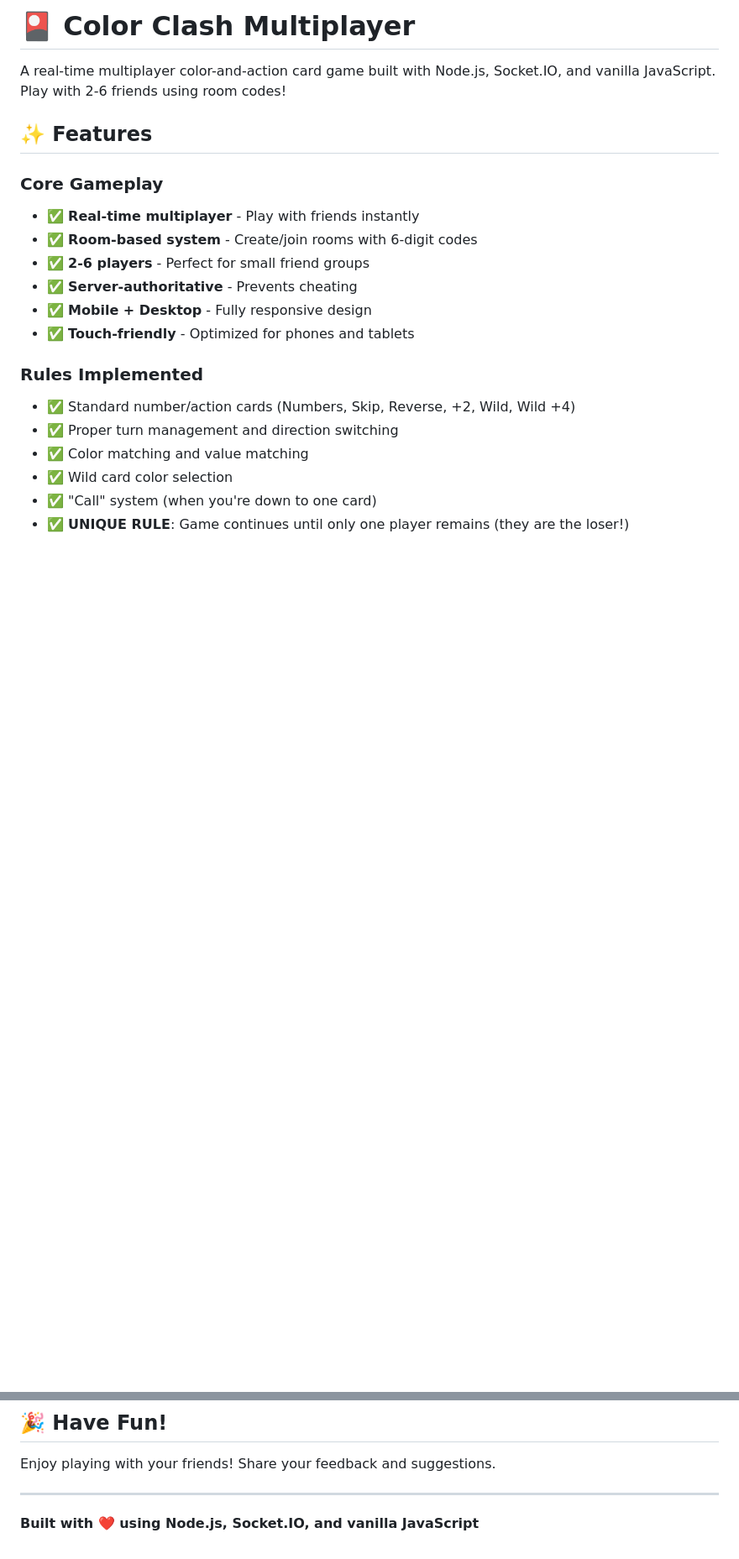
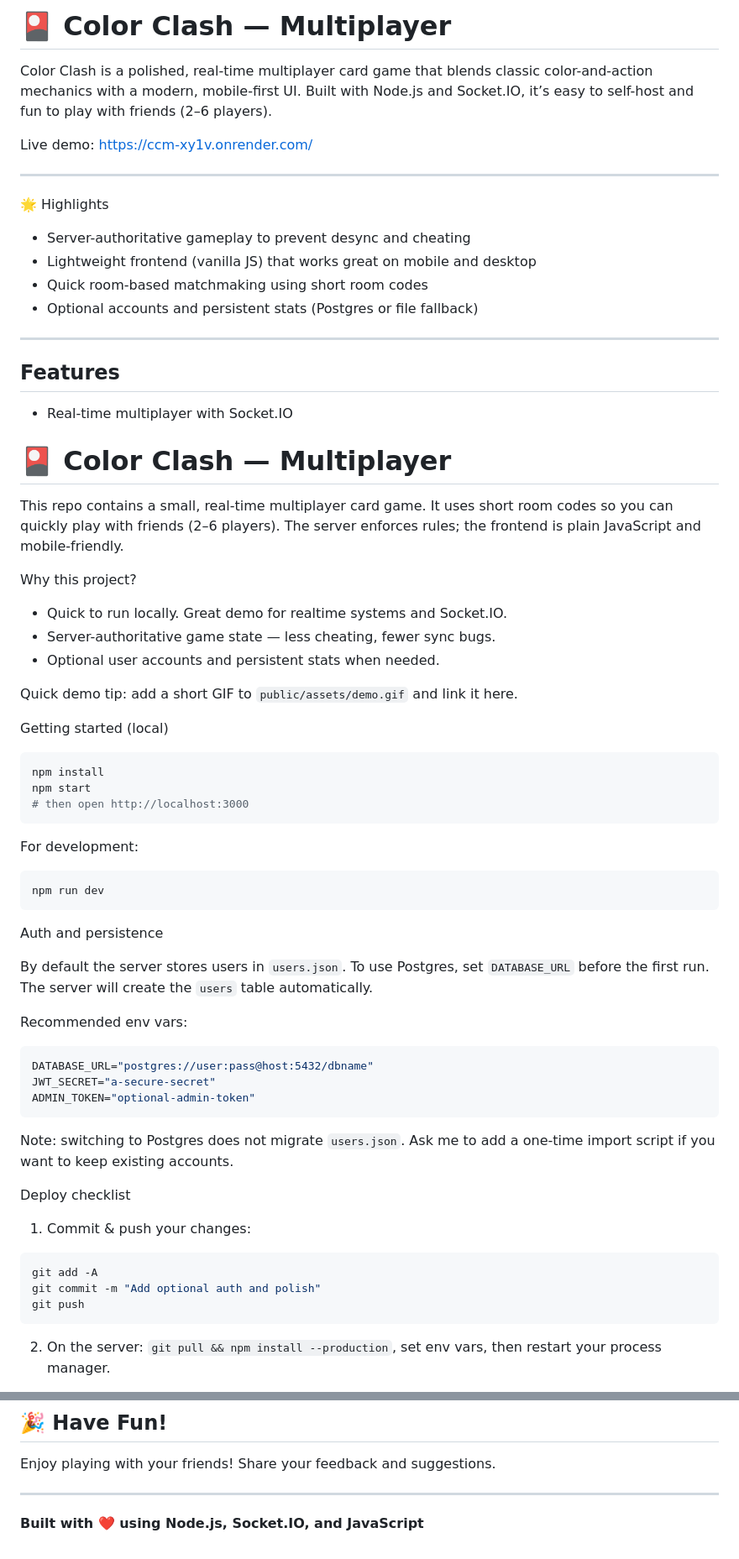
Before and after one commit to yug005/CCM, a Markdown page: README.md, 2 parts joined by grey strips. Shown at 84% size. Rendered like a GitHub page; blank space fills up the shorter version.

Commit message:
updated link to readme

````diff
--- a/README.md
+++ b/README.md
@@ -1,22 +1,72 @@
-# 🎴 Color Clash Multiplayer
+# 🎴 Color Clash — Multiplayer
 
-A real-time multiplayer color-and-action card game built with Node.js, Socket.IO, and vanilla JavaScript. Play with 2-6 friends using room codes!
+Color Clash is a polished, real-time multiplayer card game that blends classic color-and-action mechanics with a modern, mobile-first UI. Built with Node.js and Socket.IO, it’s easy to self-host and fun to play with friends (2–6 players).
 
-## ✨ Features
+Live demo: https://ccm-xy1v.onrender.com/
 
-### Core Gameplay
-- ✅ **Real-time multiplayer** - Play with friends instantly
-- ✅ **Room-based system** - Create/join rooms with 6-digit codes
-- ✅ **2-6 players** - Perfect for small friend groups
-- ✅ **Server-authoritative** - Prevents cheating
-- ✅ **Mobile + Desktop** - Fully responsive design
-- ✅ **Touch-friendly** - Optimized for phones and tablets
+---
 
-### Rules Implemented
-- ✅ Standard number/action cards (Numbers, Skip, Reverse, +2, Wild, Wild +4)
-- ✅ Proper turn management and direction switching
-- ✅ Color matching and value matching
-- ✅ Wild card color selection
-- ✅ "Call" system (when you're down to one card)
-- ✅ **UNIQUE RULE**: Game continues until only one player remains (they are the loser!)
+🌟 Highlights
 
+- Server-authoritative gameplay to prevent desync and cheating
+- Lightweight frontend (vanilla JS) that works great on mobile and desktop
+- Quick room-based matchmaking using short room codes
+- Optional accounts and persistent stats (Postgres or file fallback)
+
+---
+
+## Features
+
+- Real-time multiplayer with Socket.IO
+# 🎴 Color Clash — Multiplayer
+
+This repo contains a small, real-time multiplayer card game. It uses short room codes so you can quickly play with friends (2–6 players). The server enforces rules; the frontend is plain JavaScript and mobile-friendly.
+
+Why this project?
+
+- Quick to run locally. Great demo for realtime systems and Socket.IO.
+- Server-authoritative game state — less cheating, fewer sync bugs.
+- Optional user accounts and persistent stats when needed.
+
+Quick demo tip: add a short GIF to `public/assets/demo.gif` and link it here.
+
+Getting started (local)
+
+```bash
+npm install
+npm start
+# then open http://localhost:3000
+```
+
+For development:
+
+```bash
+npm run dev
+```
+
+Auth and persistence
+
+By default the server stores users in `users.json`. To use Postgres, set `DATABASE_URL` before the first run. The server will create the `users` table automatically.
+
+Recommended env vars:
+
+```bash
+DATABASE_URL="postgres://user:pass@host:5432/dbname"
+JWT_SECRET="a-secure-secret"
+ADMIN_TOKEN="optional-admin-token"
+```
+
+Note: switching to Postgres does not migrate `users.json`. Ask me to add a one-time import script if you want to keep existing accounts.
+
+Deploy checklist
+
+1. Commit & push your changes:
+
+```bash
+git add -A
+git commit -m "Add optional auth and polish"
+git push
+```
+
+2. On the server: `git pull && npm install --production`, set env vars, then restart your process manager.
+
@@ -319,4 +373,4 @@ Enjoy playing with your friends! Share your feedback and suggestions.
 
 ---
 
-**Built with ❤️ using Node.js, Socket.IO, and vanilla JavaScript**
+**Built with ❤️ using Node.js, Socket.IO, and JavaScript**
````
Also changed, not shown: other parts of README.md (+41 -37 lines), DEPLOY.md (deleted, +0 -252 lines).
